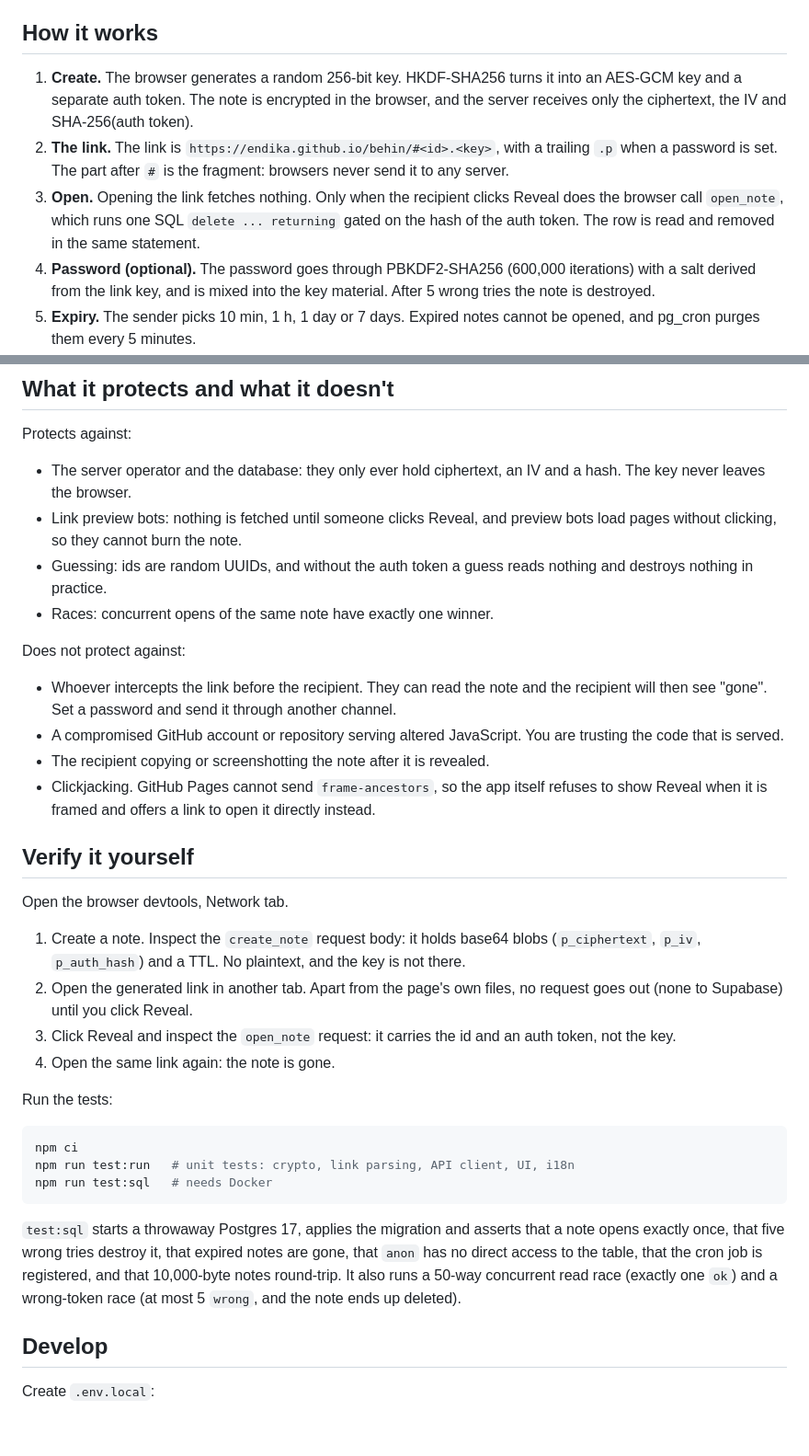
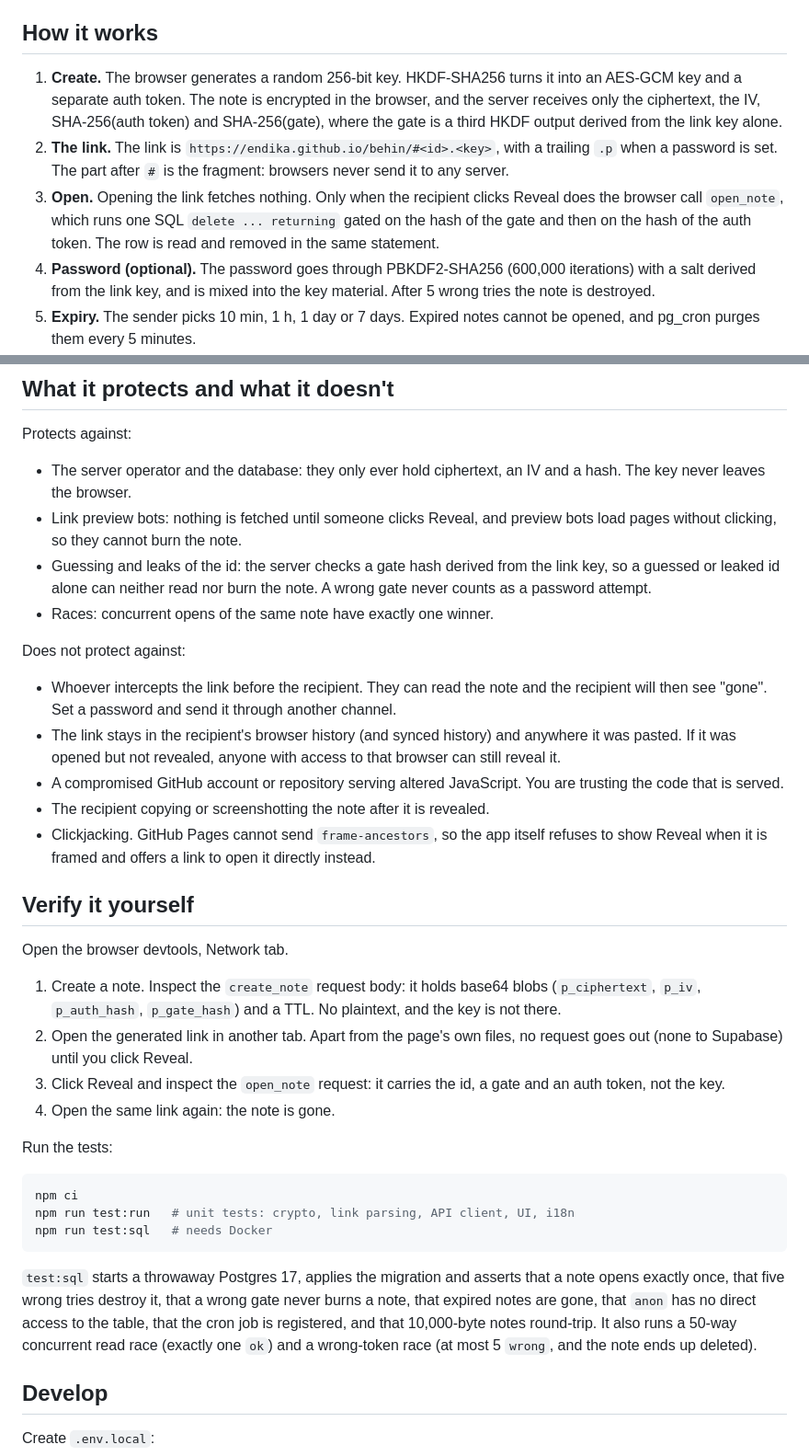
Before and after one commit to Endika/behin, a Markdown page: README.md, 2 parts joined by grey strips. Shown at 92% size. GitHub-like rendering; blank space fills up the shorter version.

Commit message:
docs: note history exposure and the key gate

````diff
--- a/README.md
+++ b/README.md
@@ -6,9 +6,9 @@ Live at https://endika.github.io/behin/
 
 ## How it works
 
-1. **Create.** The browser generates a random 256-bit key. HKDF-SHA256 turns it into an AES-GCM key and a separate auth token. The note is encrypted in the browser, and the server receives only the ciphertext, the IV and SHA-256(auth token).
+1. **Create.** The browser generates a random 256-bit key. HKDF-SHA256 turns it into an AES-GCM key and a separate auth token. The note is encrypted in the browser, and the server receives only the ciphertext, the IV, SHA-256(auth token) and SHA-256(gate), where the gate is a third HKDF output derived from the link key alone.
 2. **The link.** The link is `https://endika.github.io/behin/#<id>.<key>`, with a trailing `.p` when a password is set. The part after `#` is the fragment: browsers never send it to any server.
-3. **Open.** Opening the link fetches nothing. Only when the recipient clicks Reveal does the browser call `open_note`, which runs one SQL `delete ... returning` gated on the hash of the auth token. The row is read and removed in the same statement.
+3. **Open.** Opening the link fetches nothing. Only when the recipient clicks Reveal does the browser call `open_note`, which runs one SQL `delete ... returning` gated on the hash of the gate and then on the hash of the auth token. The row is read and removed in the same statement.
 4. **Password (optional).** The password goes through PBKDF2-SHA256 (600,000 iterations) with a salt derived from the link key, and is mixed into the key material. After 5 wrong tries the note is destroyed.
 5. **Expiry.** The sender picks 10 min, 1 h, 1 day or 7 days. Expired notes cannot be opened, and pg_cron purges them every 5 minutes.
 6. **Limits.** A note is at most 10,000 bytes (UTF-8). The service holds at most 5,000 live notes.
@@ -20,12 +20,13 @@ Protects against:
 
 - The server operator and the database: they only ever hold ciphertext, an IV and a hash. The key never leaves the browser.
 - Link preview bots: nothing is fetched until someone clicks Reveal, and preview bots load pages without clicking, so they cannot burn the note.
-- Guessing: ids are random UUIDs, and without the auth token a guess reads nothing and destroys nothing in practice.
+- Guessing and leaks of the id: the server checks a gate hash derived from the link key, so a guessed or leaked id alone can neither read nor burn the note. A wrong gate never counts as a password attempt.
 - Races: concurrent opens of the same note have exactly one winner.
 
 Does not protect against:
 
 - Whoever intercepts the link before the recipient. They can read the note and the recipient will then see "gone". Set a password and send it through another channel.
+- The link stays in the recipient's browser history (and synced history) and anywhere it was pasted. If it was opened but not revealed, anyone with access to that browser can still reveal it.
 - A compromised GitHub account or repository serving altered JavaScript. You are trusting the code that is served.
 - The recipient copying or screenshotting the note after it is revealed.
 - Clickjacking. GitHub Pages cannot send `frame-ancestors`, so the app itself refuses to show Reveal when it is framed and offers a link to open it directly instead.
@@ -34,9 +35,9 @@ Does not protect against:
 
 Open the browser devtools, Network tab.
 
-1. Create a note. Inspect the `create_note` request body: it holds base64 blobs (`p_ciphertext`, `p_iv`, `p_auth_hash`) and a TTL. No plaintext, and the key is not there.
+1. Create a note. Inspect the `create_note` request body: it holds base64 blobs (`p_ciphertext`, `p_iv`, `p_auth_hash`, `p_gate_hash`) and a TTL. No plaintext, and the key is not there.
 2. Open the generated link in another tab. Apart from the page's own files, no request goes out (none to Supabase) until you click Reveal.
-3. Click Reveal and inspect the `open_note` request: it carries the id and an auth token, not the key.
+3. Click Reveal and inspect the `open_note` request: it carries the id, a gate and an auth token, not the key.
 4. Open the same link again: the note is gone.
 
 Run the tests:
@@ -47,7 +48,7 @@ npm run test:run   # unit tests: crypto, link parsing, API client, UI, i18n
 npm run test:sql   # needs Docker
 ```
 
-`test:sql` starts a throwaway Postgres 17, applies the migration and asserts that a note opens exactly once, that five wrong tries destroy it, that expired notes are gone, that `anon` has no direct access to the table, that the cron job is registered, and that 10,000-byte notes round-trip. It also runs a 50-way concurrent read race (exactly one `ok`) and a wrong-token race (at most 5 `wrong`, and the note ends up deleted).
+`test:sql` starts a throwaway Postgres 17, applies the migration and asserts that a note opens exactly once, that five wrong tries destroy it, that a wrong gate never burns a note, that expired notes are gone, that `anon` has no direct access to the table, that the cron job is registered, and that 10,000-byte notes round-trip. It also runs a 50-way concurrent read race (exactly one `ok`) and a wrong-token race (at most 5 `wrong`, and the note ends up deleted).
 
 ## Develop
 
````
